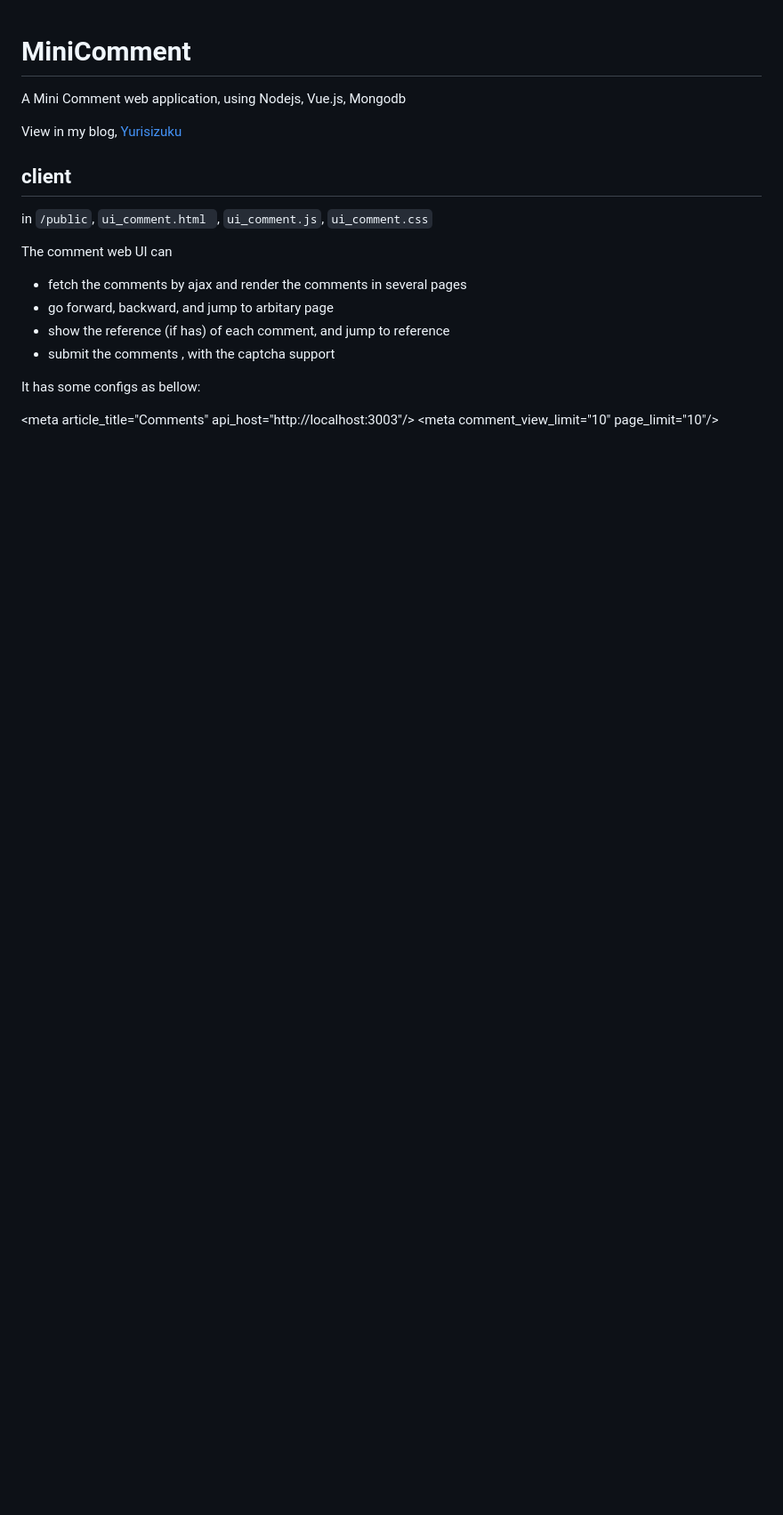
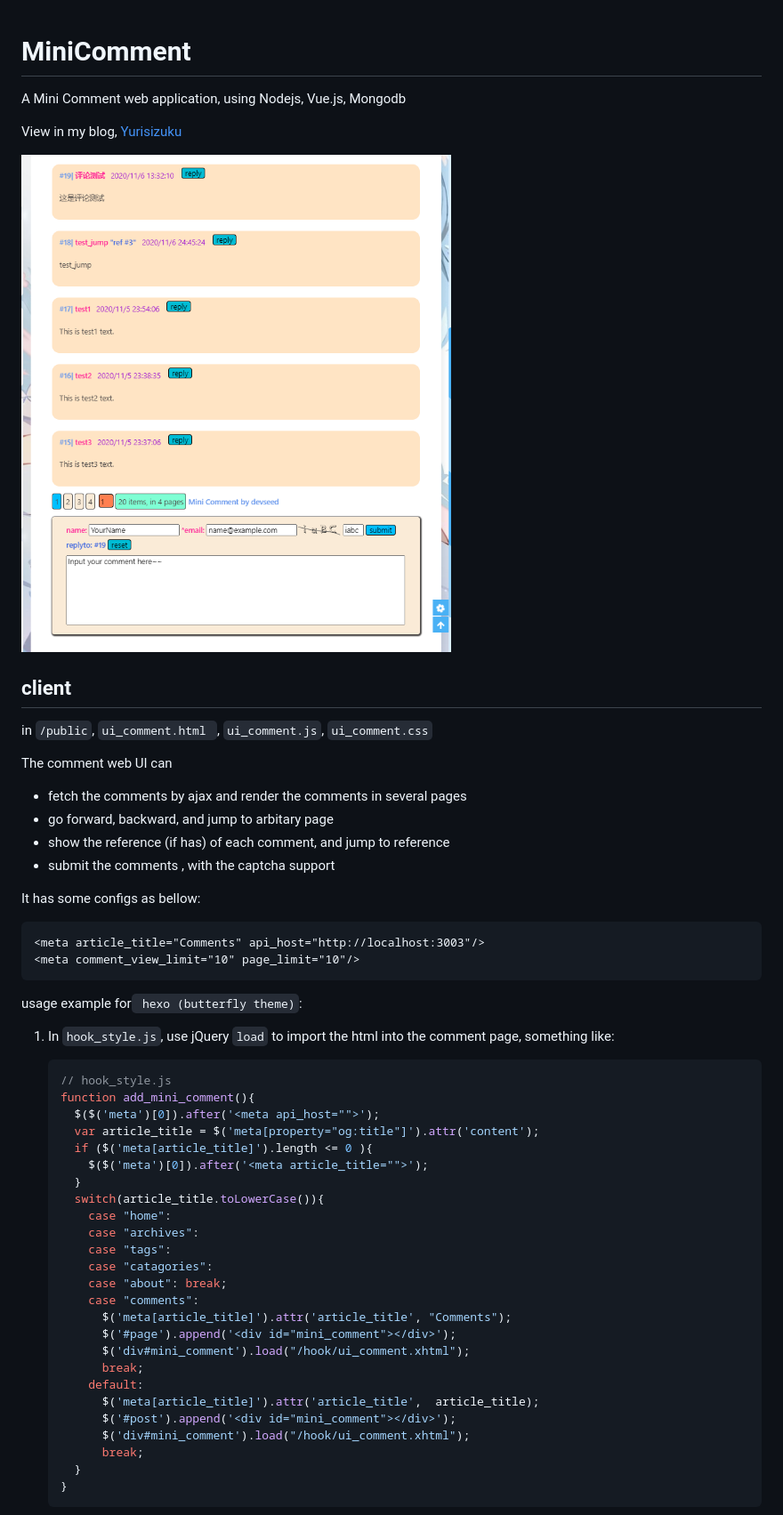
Before and after one commit to YuriSizuku/web-MiniComment, a Markdown page: README.md, the part around the change printed below. Shown: that part at 89% size. Drawn GitHub-style; pictures changed too: screentshot/minicomment_v0.7.png (added); blank space fills up the shorter version.

````diff
--- a/README.md
+++ b/README.md
@@ -2,6 +2,8 @@
 A Mini Comment web application, using Nodejs, Vue.js,  Mongodb
 
 View  in my blog,  [Yurisizuku](https://blog.yuris.ml/comments/)
+
+![minicomment_v0.7](screentshot/minicomment_v0.7.png)
 
 ## client
 
@@ -16,5 +18,44 @@ The comment web UI can
 
 It has some configs as bellow:
 
+```html
 <meta article_title="Comments" api_host="http://localhost:3003"/>
 <meta comment_view_limit="10" page_limit="10"/>
+```
+
+
+
+usage example for` hexo (butterfly theme)`:
+
+1. In `hook_style.js`, use  jQuery  `load` to import the html into the comment page, something like:
+
+   ```javascript
+   // hook_style.js
+   function add_mini_comment(){
+     $($('meta')[0]).after('<meta api_host="">');
+     var article_title = $('meta[property="og:title"]').attr('content');
+     if ($('meta[article_title]').length <= 0 ){
+       $($('meta')[0]).after('<meta article_title="">');
+     }
+     switch(article_title.toLowerCase()){
+       case "home":
+       case "archives":
+       case "tags":
+       case "catagories":
+       case "about": break;
+       case "comments":
+         $('meta[article_title]').attr('article_title', "Comments");
+         $('#page').append('<div id="mini_comment"></div>');
+         $('div#mini_comment').load("/hook/ui_comment.xhtml");
+         break;
+       default:
+         $('meta[article_title]').attr('article_title',  article_title);
+         $('#post').append('<div id="mini_comment"></div>');
+         $('div#mini_comment').load("/hook/ui_comment.xhtml");
+         break;
+     }
+   }
+   ```
+
+
+
````
Also changed, not shown: other parts of README.md (+23 -0 lines), screentshot/mini_comment_v0.7.JPG (deleted), 6 other files.
